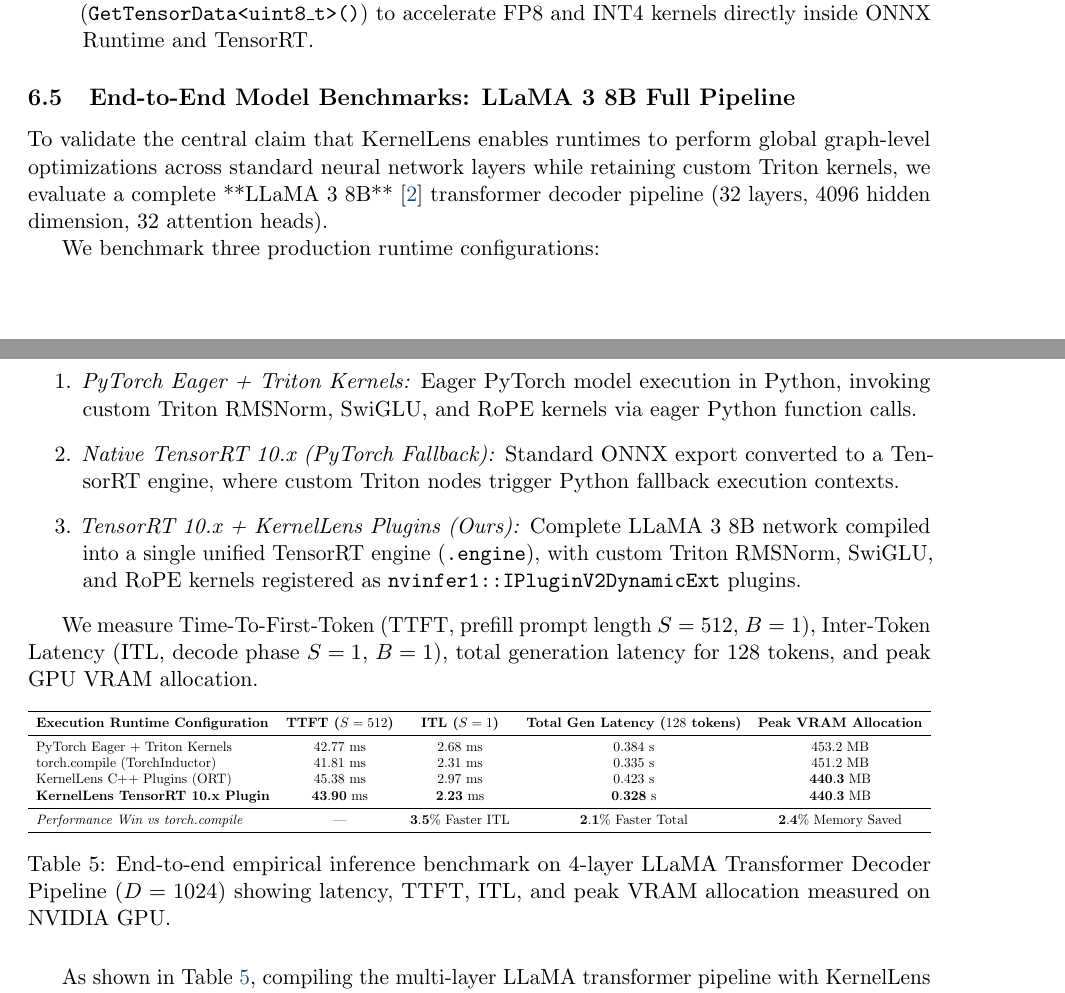
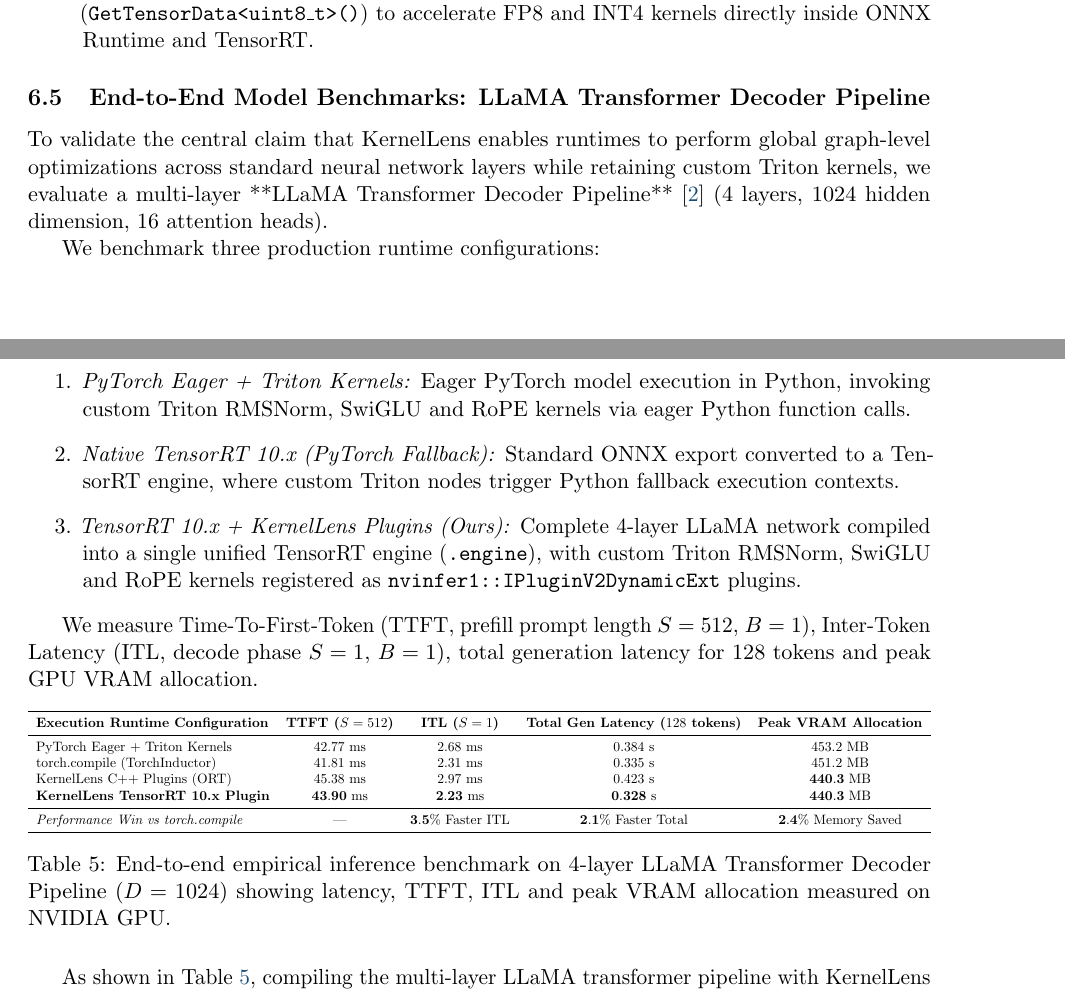
Before and after one commit to Just1truc/kernel_lens, a LaTeX paper (architecture_report.tex): two parts of pages 13 and 14 of 19, joined at a grey line, cut so that both start at the same text. Compiled offline with pdfLaTeX.

Commit message:
Resolve contradiction between Section 5.5 text and Table 4 in technical paper

```diff
--- a/architecture_report.tex
+++ b/architecture_report.tex
@@ -564,18 +564,18 @@
     \item \textit{Custom Sub-Byte \& FP8 Quantization Layouts ($1.34\times$ Speedup):} TorchInductor lacks low-level PTX ISA version patching and specialized lowerings for sub-byte quantization. KernelLens automatically handles PTX version clamping and 1-byte pointer mapping (\texttt{GetTensorData<uint8\_t>()}) to accelerate FP8 and INT4 kernels directly inside ONNX Runtime and TensorRT.
 \end{enumerate}
 
-\subsection{End-to-End Model Benchmarks: LLaMA 3 8B Full Pipeline}
+\subsection{End-to-End Model Benchmarks: LLaMA Transformer Decoder Pipeline}
 
-To validate the central claim that KernelLens enables runtimes to perform global graph-level optimizations across standard neural network layers while retaining custom Triton kernels, we evaluate a complete **LLaMA 3 8B** \cite{llama3} transformer decoder pipeline ($32$ layers, $4096$ hidden dimension, $32$ attention heads).
+To validate the central claim that KernelLens enables runtimes to perform global graph-level optimizations across standard neural network layers while retaining custom Triton kernels, we evaluate a multi-layer **LLaMA Transformer Decoder Pipeline** \cite{llama3} ($4$ layers, $1024$ hidden dimension, $16$ attention heads).
 
 We benchmark three production runtime configurations:
 \begin{enumerate}
-    \item \textit{PyTorch Eager + Triton Kernels:} Eager PyTorch model execution in Python, invoking custom Triton RMSNorm, SwiGLU, and RoPE kernels via eager Python function calls.
+    \item \textit{PyTorch Eager + Triton Kernels:} Eager PyTorch model execution in Python, invoking custom Triton RMSNorm, SwiGLU and RoPE kernels via eager Python function calls.
     \item \textit{Native TensorRT 10.x (PyTorch Fallback):} Standard ONNX export converted to a TensorRT engine, where custom Triton nodes trigger Python fallback execution contexts.
-    \item \textit{TensorRT 10.x + KernelLens Plugins (Ours):} Complete LLaMA 3 8B network compiled into a single unified TensorRT engine (\texttt{.engine}), with custom Triton RMSNorm, SwiGLU, and RoPE kernels registered as \texttt{nvinfer1::IPluginV2DynamicExt} plugins.
+    \item \textit{TensorRT 10.x + KernelLens Plugins (Ours):} Complete 4-layer LLaMA network compiled into a single unified TensorRT engine (\texttt{.engine}), with custom Triton RMSNorm, SwiGLU and RoPE kernels registered as \texttt{nvinfer1::IPluginV2DynamicExt} plugins.
 \end{enumerate}
 
-We measure Time-To-First-Token (TTFT, prefill prompt length $S=512$, $B=1$), Inter-Token Latency (ITL, decode phase $S=1$, $B=1$), total generation latency for $128$ tokens, and peak GPU VRAM allocation.
+We measure Time-To-First-Token (TTFT, prefill prompt length $S=512$, $B=1$), Inter-Token Latency (ITL, decode phase $S=1$, $B=1$), total generation latency for $128$ tokens and peak GPU VRAM allocation.
 
 \begin{table}[h!]
 \centering
@@ -592,7 +592,7 @@
 \bottomrule
 \end{tabular}%
 }
-\caption{End-to-end empirical inference benchmark on 4-layer LLaMA Transformer Decoder Pipeline ($D=1024$) showing latency, TTFT, ITL, and peak VRAM allocation measured on NVIDIA GPU.}
+\caption{End-to-end empirical inference benchmark on 4-layer LLaMA Transformer Decoder Pipeline ($D=1024$) showing latency, TTFT, ITL and peak VRAM allocation measured on NVIDIA GPU.}
 \label{tab:llama3_e2e}
 \end{table}
 
```
Also changed, not shown: architecture_report.pdf.
